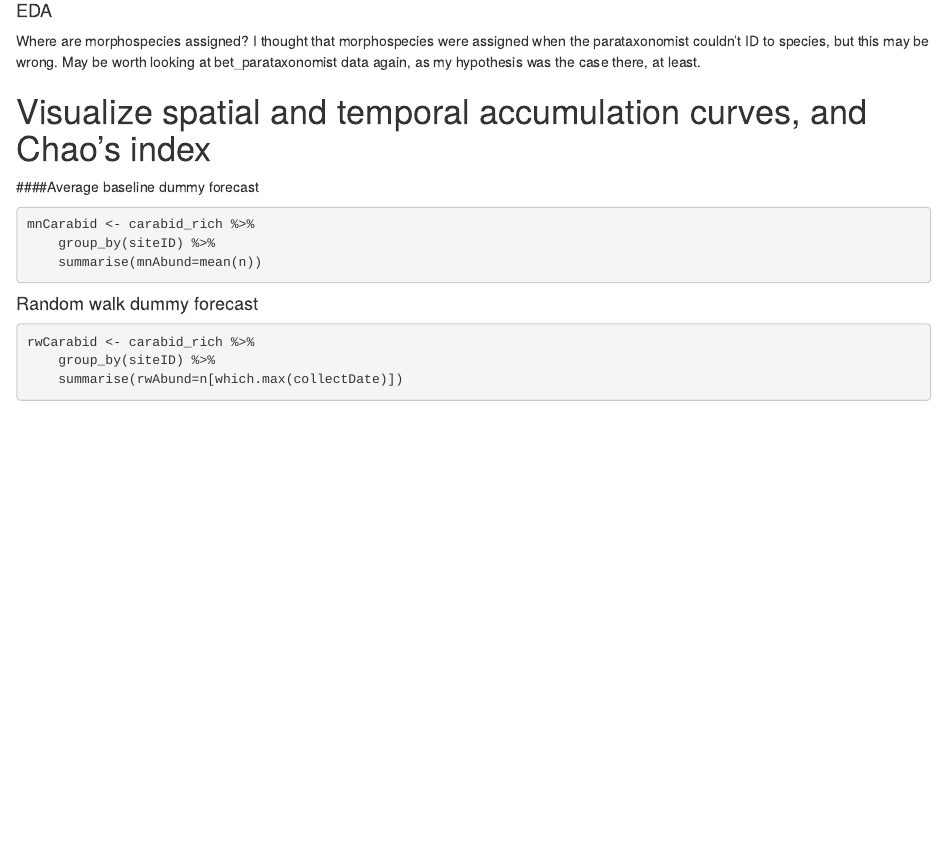
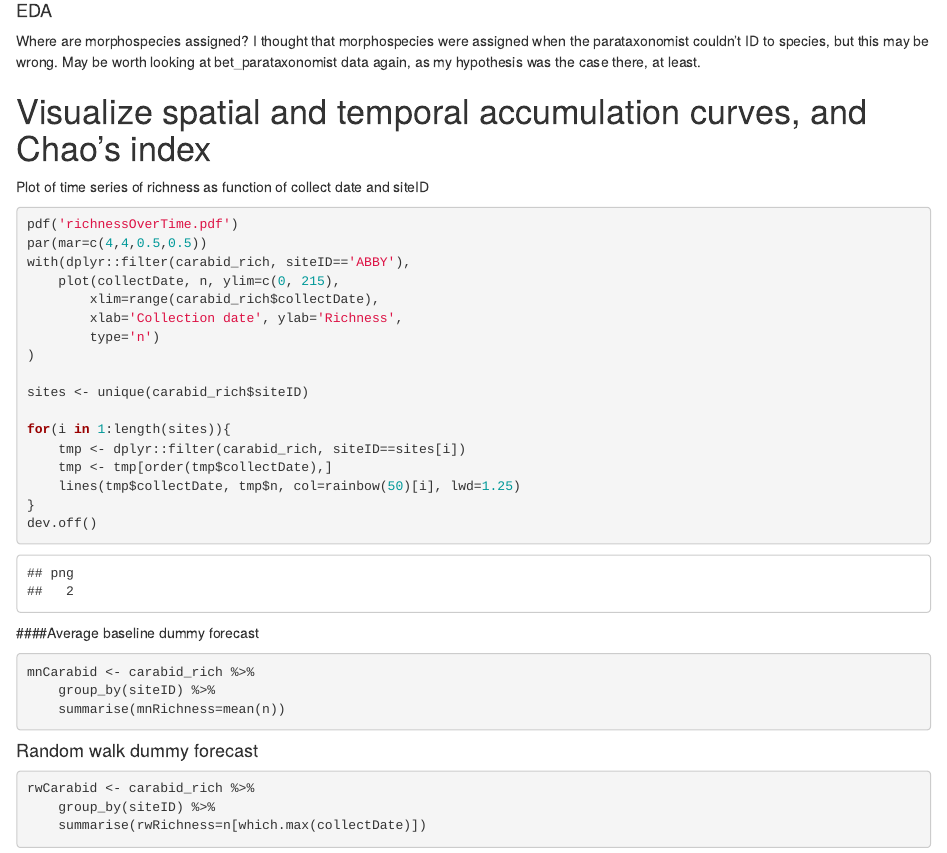
Before and after one commit to eco4cast/neon4cast-beetles, an R Markdown document (richness.Rmd): the page in a window 1100 px wide, from 550 px down. Rendered offline with R 4.5, knitr and Pandoc, with nearby package versions.

Commit message:
updated with some initial dummy forecasts

````diff
--- a/richness.Rmd
+++ b/richness.Rmd
@@ -36,7 +36,36 @@ carabid_rich <- carabid_clean %>%
 
 Where are morphospecies assigned? I thought that morphospecies were assigned when the parataxonomist couldn't ID to species, but this may be wrong. May be worth looking at bet_parataxonomist data again, as my hypothesis was the case there, at least.
 
+
+
+
 # Visualize spatial and temporal accumulation curves, and Chao's index
+
+
+
+Plot of time series of richness as function of collect date and siteID
+
+```{r}
+
+pdf('richnessOverTime.pdf')
+par(mar=c(4,4,0.5,0.5))
+with(dplyr::filter(carabid_rich, siteID=='ABBY'),
+	plot(collectDate, n, ylim=c(0, 215),
+		xlim=range(carabid_rich$collectDate),
+		xlab='Collection date', ylab='Richness',
+		type='n')
+)
+
+sites <- unique(carabid_rich$siteID)
+
+for(i in 1:length(sites)){
+	tmp <- dplyr::filter(carabid_rich, siteID==sites[i])
+	tmp <- tmp[order(tmp$collectDate),]
+	lines(tmp$collectDate, tmp$n, col=rainbow(50)[i], lwd=1.25)
+}
+dev.off()
+
+```
 
 
 
@@ -61,7 +90,7 @@ Where are morphospecies assigned? I thought that morphospecies were assigned whe
 
 mnCarabid <- carabid_rich %>%
 	group_by(siteID) %>%
-	summarise(mnAbund=mean(n))
+	summarise(mnRichness=mean(n))
 
 ```
 
@@ -78,6 +107,6 @@ mnCarabid <- carabid_rich %>%
 
 rwCarabid <- carabid_rich %>%
 	group_by(siteID) %>%
-	summarise(rwAbund=n[which.max(collectDate)])
+	summarise(rwRichness=n[which.max(collectDate)])
 
 ```
````
Also changed, not shown: abundance.Rmd (+34 -0 lines), richnessOverTime.pdf (added).
